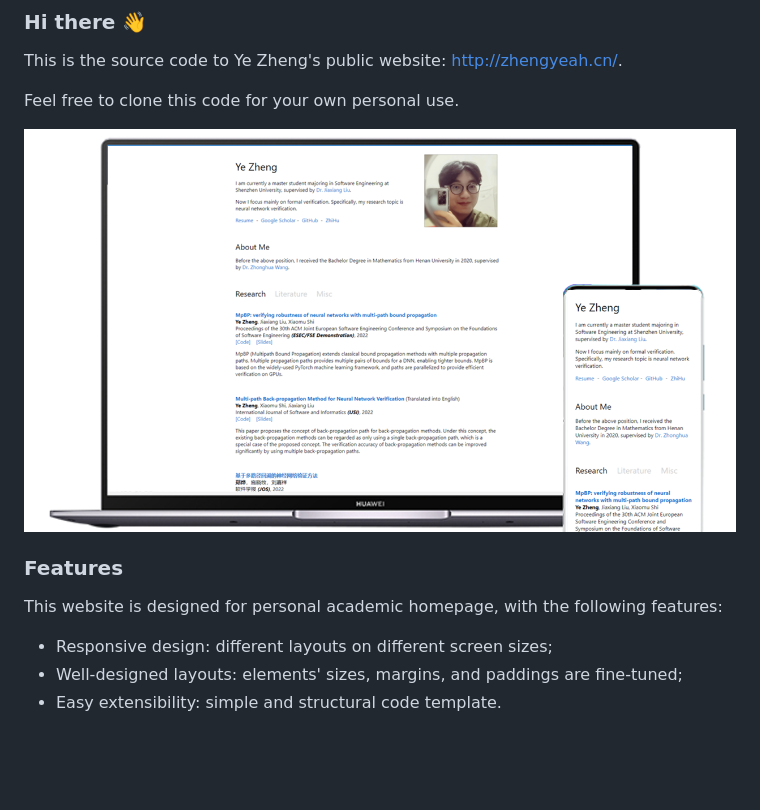
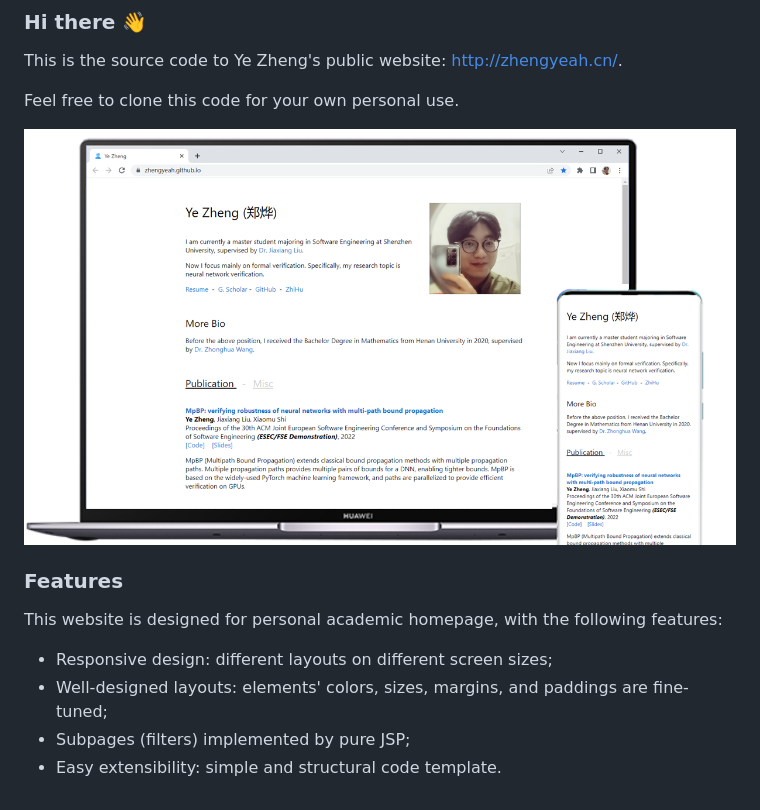
Before and after one commit to ZhengYeah/ZhengYeah.github.io, a Markdown page: README.md, the part around the change. Rendered like a GitHub page; pictures changed too: images/screen-webiste.png; blank space fills up the shorter version.

Commit message:
Add contents

```diff
--- a/README.md
+++ b/README.md
@@ -11,7 +11,8 @@ Feel free to clone this code for your own personal use.
 This website is designed for personal academic homepage, with the following features:
 
 * Responsive design: different layouts on different screen sizes;
-* Well-designed layouts: elements' sizes, margins, and paddings are fine-tuned;
+* Well-designed layouts: elements' colors, sizes, margins, and paddings are fine-tuned;
+* Subpages (filters) implemented by pure JSP;
 * Easy extensibility: simple and structural code template.
 
 
```
